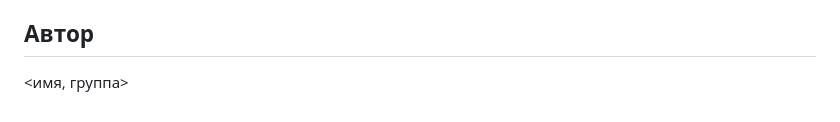
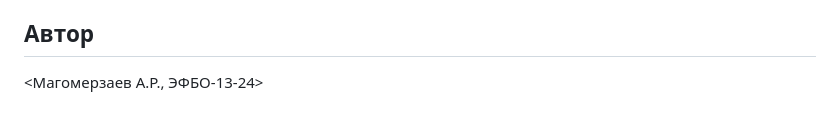
Before and after one commit to Git867867/parking_booking, a Markdown page: 9-parking_booking/README.md, the part around the change. Rendered like a GitHub page.

```diff
--- a/9-parking_booking/README.md
+++ b/9-parking_booking/README.md
@@ -63,4 +63,4 @@
 
 ## Автор
 
-<имя, группа>
+<Магомерзаев А.Р., ЭФБО-13-24>
```
